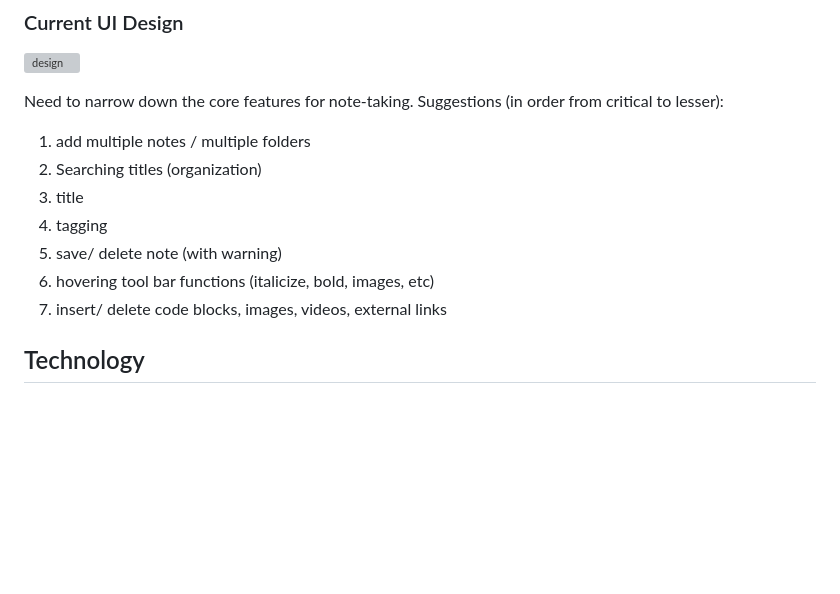
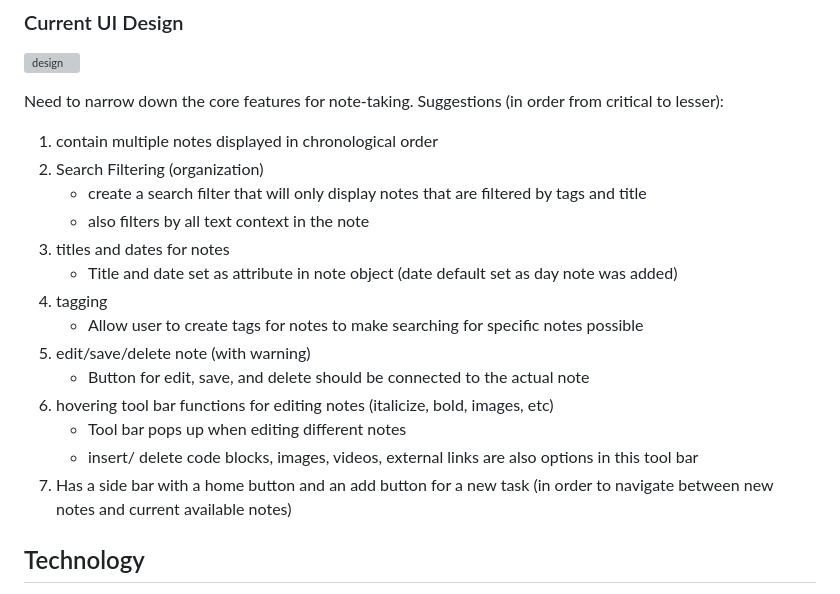
Before and after one commit to cse110-sp24-team24/cse110-sp24-team24, a Markdown page: specs/pitch/pitch.md, the part around the change. Rendered like a GitHub page; blank space fills up the shorter version; grey boxes are pictures that could not be loaded.

```diff
--- a/specs/pitch/pitch.md
+++ b/specs/pitch/pitch.md
@@ -162,13 +162,20 @@ To create a Dev Journal that allows for note-taking (include images, videos, and
 Need to narrow down the core features for note-taking.
 Suggestions (in order from critical to lesser):
 
-1. add multiple notes / multiple folders
-2. Searching titles (organization)
-3. title
+1. contain multiple notes displayed in chronological order
+2. Search Filtering (organization)
+   - create a search filter that will only display notes that are filtered by tags and title
+   - also filters by all text context in the note
+3. titles and dates for notes
+   - Title and date set as attribute in note object (date default set as day note was added)
 4. tagging
-5. save/ delete note (with warning)
-6. hovering tool bar functions (italicize, bold, images, etc)
-7. insert/ delete code blocks, images, videos, external links
+    - Allow user to create tags for notes to make searching for specific notes possible
+5. edit/save/delete note (with warning)
+    - Button for edit, save, and delete should be connected to the actual note
+6. hovering tool bar functions for editing notes (italicize, bold, images, etc)
+   - Tool bar pops up when editing different notes
+   - insert/ delete code blocks, images, videos, external links are also options in this tool bar
+7. Has a side bar with a home button and an add button for a new task (in order to navigate between new notes and current available notes)
 
 ## Technology
 
```
